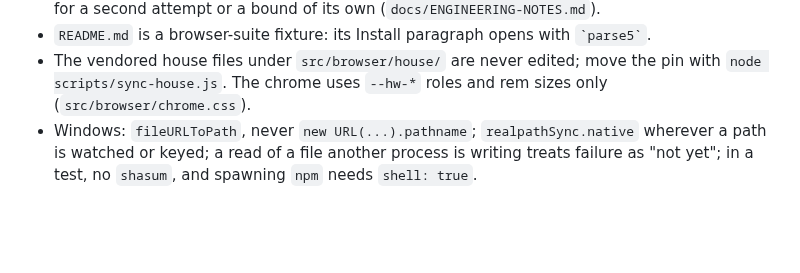
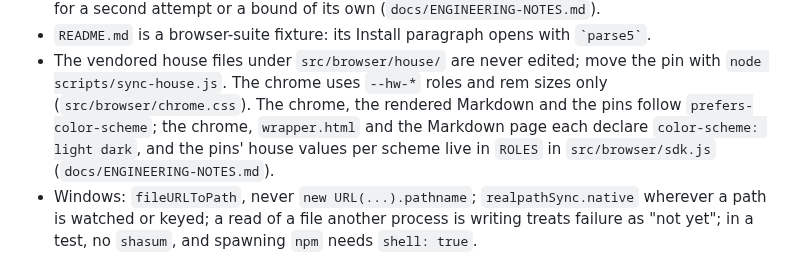
Before and after one commit to Abhijeet34/pointback, a Markdown page: AGENTS.md, the part around the change. GitHub-like rendering; blank space fills up the shorter version.

Commit message:
docs(agents): the review follows the reviewer's colour scheme

```diff
--- a/AGENTS.md
+++ b/AGENTS.md
@@ -40,6 +40,7 @@ Rules almost every agent session here needs, each with a pointer to the file tha
 - `README.md` is a browser-suite fixture: its Install paragraph opens with `` `parse5` ``.
 - The vendored house files under `src/browser/house/` are never edited; move the pin with `node scripts/sync-house.js`.
   The chrome uses `--hw-*` roles and rem sizes only (`src/browser/chrome.css`).
+  The chrome, the rendered Markdown and the pins follow `prefers-color-scheme`; the chrome, `wrapper.html` and the Markdown page each declare `color-scheme: light dark`, and the pins' house values per scheme live in `ROLES` in `src/browser/sdk.js` (`docs/ENGINEERING-NOTES.md`).
 - Windows: `fileURLToPath`, never `new URL(...).pathname`; `realpathSync.native` wherever a path is watched or keyed; a read of a file another process is writing treats failure as "not yet"; in a test, no `shasum`, and spawning `npm` needs `shell: true`.
 
 ## Security boundaries
```
